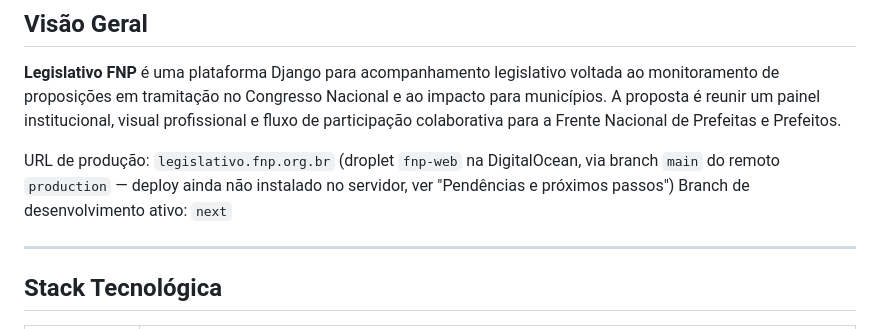
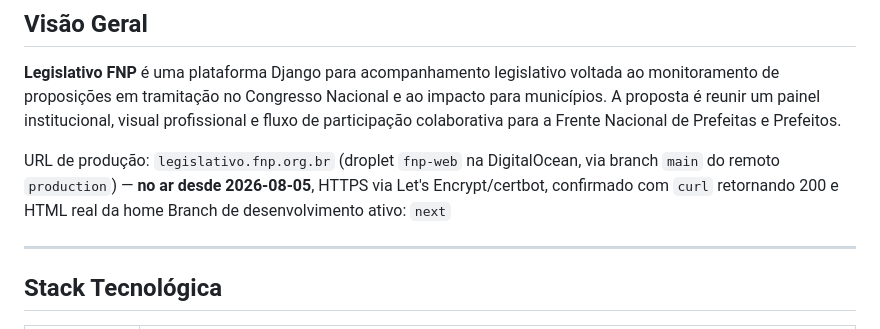
Before and after one commit to brunofnp/legislativo-fnp, a Markdown page: CLAUDE.md, the part around the change. Drawn GitHub-style.

Commit message:
docs: confirma deploy em producao no ar desde 2026-08-05

```diff
--- a/CLAUDE.md
+++ b/CLAUDE.md
@@ -9,7 +9,7 @@
 
 **Legislativo FNP** é uma plataforma Django para acompanhamento legislativo voltada ao monitoramento de proposições em tramitação no Congresso Nacional e ao impacto para municípios. A proposta é reunir um painel institucional, visual profissional e fluxo de participação colaborativa para a Frente Nacional de Prefeitas e Prefeitos.
 
-URL de produção: `legislativo.fnp.org.br` (droplet `fnp-web` na DigitalOcean, via branch `main` do remoto `production` — deploy ainda não instalado no servidor, ver "Pendências e próximos passos")
+URL de produção: `legislativo.fnp.org.br` (droplet `fnp-web` na DigitalOcean, via branch `main` do remoto `production`) — **no ar desde 2026-08-05**, HTTPS via Let's Encrypt/certbot, confirmado com `curl` retornando 200 e HTML real da home
 Branch de desenvolvimento ativo: `next`
 
 ---
```
